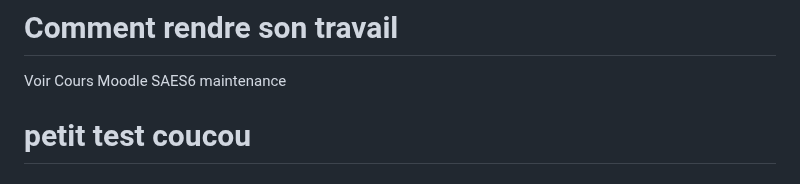
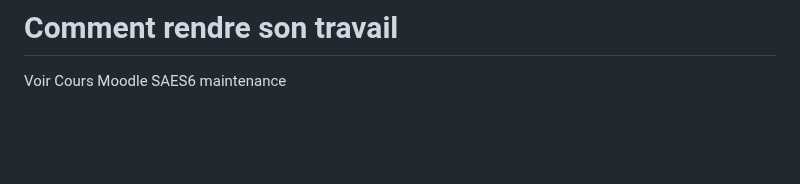
Before and after one commit to PayenAlexis62730/Sae-Maintenance-Payen, a Markdown page: README.md, the part around the change. Rendered like a GitHub page; blank space fills up the shorter version.

```diff
--- a/README.md
+++ b/README.md
@@ -37,5 +37,3 @@ La refonte graphique n'est pas demandée. Si vous voulez modifier le design, vou
 # Comment rendre son travail
 
 Voir Cours Moodle SAES6 maintenance
-
-# petit test coucou
```
